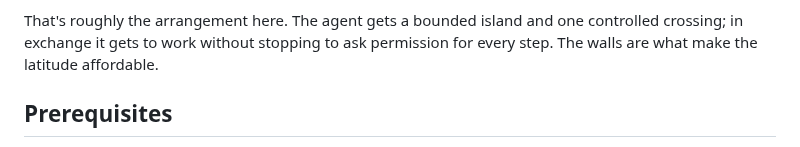
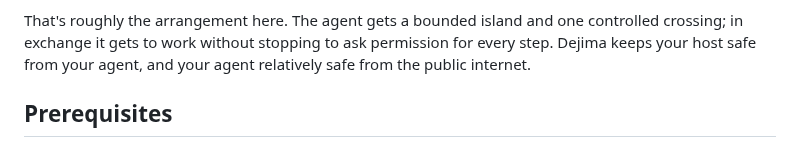
Before and after one commit to dejima-org/dejima, a Markdown page: README.md, the part around one of its changes. GitHub-like rendering.

```diff
--- a/README.md
+++ b/README.md
@@ -23,7 +23,8 @@ period arrived across that one bridge.
 
 That's roughly the arrangement here. The agent gets a bounded island and one
 controlled crossing; in exchange it gets to work without stopping to ask
-permission for every step. The walls are what make the latitude affordable.
+permission for every step. Dejima keeps your host safe from your agent, and your
+agent relatively safe from the public internet.
 
 ## Prerequisites
 
```
Also changed, not shown: other parts of README.md (+6 -6 lines).
